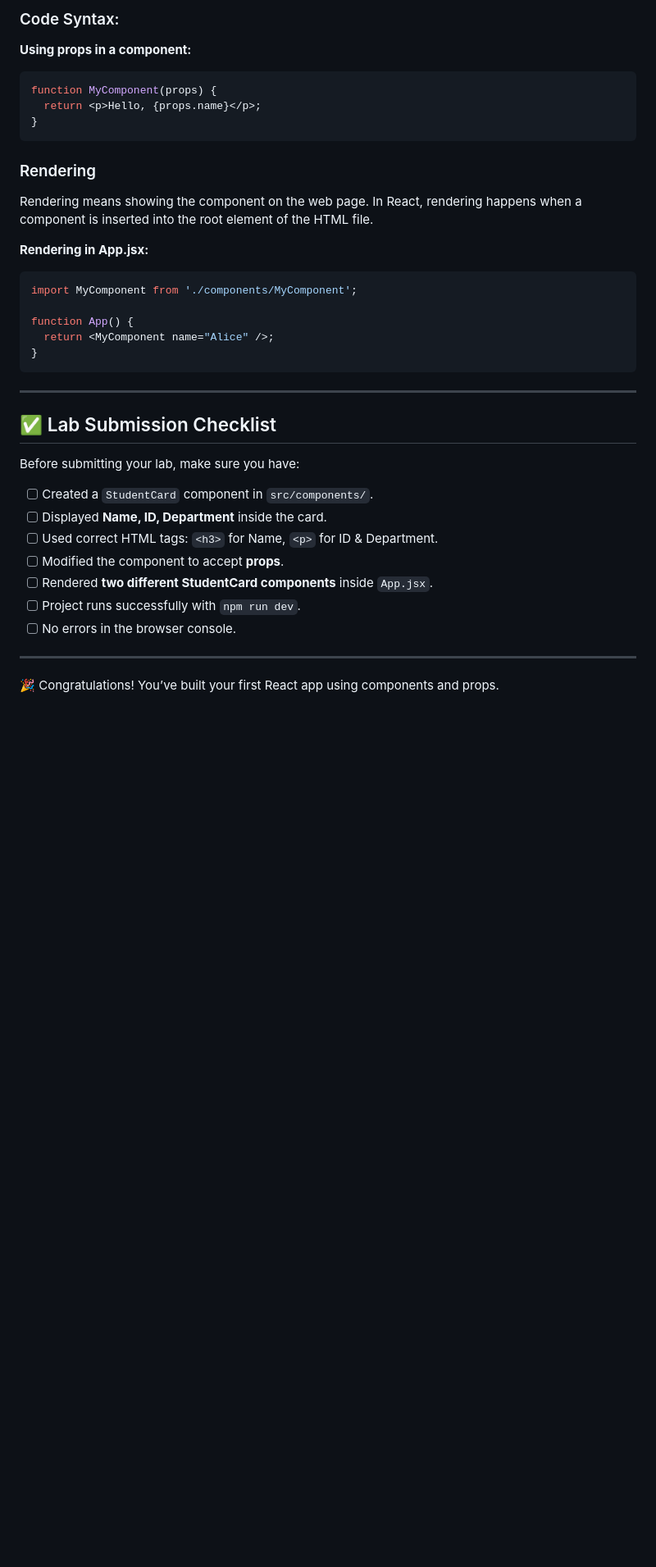
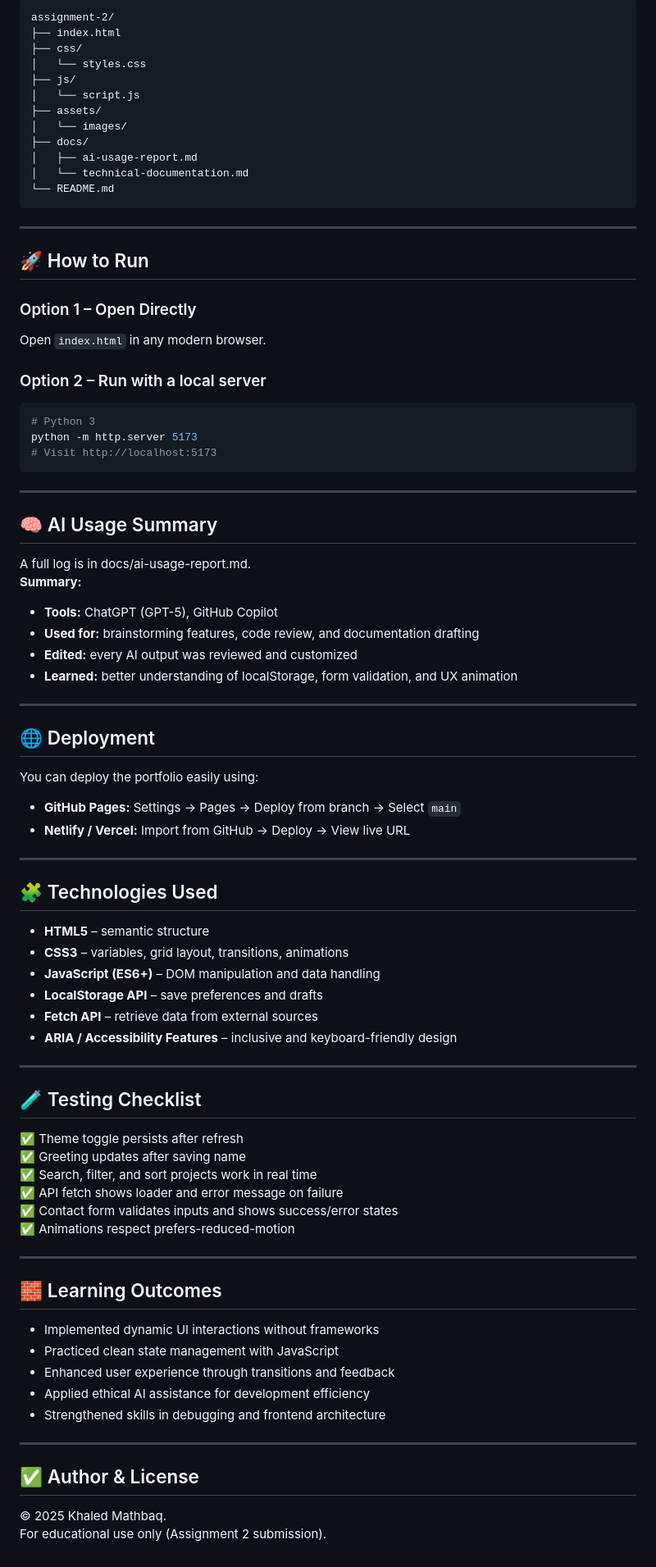
Before and after one commit to Khalidd0/assignment-2, a Markdown page: README.md, the part around one of its changes. Shown at 82% size. GitHub-like rendering; blank space fills up the shorter version.

````diff
--- a/README.md
+++ b/README.md
@@ -126,37 +31,79 @@ They make components dynamic and reusable.
-### Code Syntax:
-
-**Using props in a component:**
-```jsx
-function MyComponent(props) {
-  return <p>Hello, {props.name}</p>;
-}
-```
-###  Rendering
-Rendering means showing the component on the web page.
-In React, rendering happens when a component is inserted into the root element of the HTML file.
-
-**Rendering in App.jsx:**
-```jsx
-import MyComponent from './components/MyComponent';
-
-function App() {
-  return <MyComponent name="Alice" />;
-}
+assignment-2/
+├── index.html
+├── css/
+│   └── styles.css
+├── js/
+│   └── script.js
+├── assets/
+│   └── images/
+├── docs/
+│   ├── ai-usage-report.md
+│   └── technical-documentation.md
+└── README.md
 ```
 
 ---
 
-## ✅ Lab Submission Checklist
-Before submitting your lab, make sure you have:
+## 🚀 How to Run
+### Option 1 – Open Directly
+Open `index.html` in any modern browser.
 
-- [ ] Created a `StudentCard` component in `src/components/`.
-- [ ] Displayed **Name, ID, Department** inside the card.
-- [ ] Used correct HTML tags: `<h3>` for Name, `<p>` for ID & Department.
-- [ ] Modified the component to accept **props**.
-- [ ] Rendered **two different StudentCard components** inside `App.jsx`.
-- [ ] Project runs successfully with `npm run dev`.
-- [ ] No errors in the browser console.
+### Option 2 – Run with a local server
+```bash
+# Python 3
+python -m http.server 5173
+# Visit http://localhost:5173
+```
 
 ---
 
-🎉 Congratulations! You’ve built your first React app using components and props.
+## 🧠 AI Usage Summary
+A full log is in docs/ai-usage-report.md.
+**Summary:**
+- **Tools:** ChatGPT (GPT-5), GitHub Copilot
+- **Used for:** brainstorming features, code review, and documentation drafting
+- **Edited:** every AI output was reviewed and customized
+- **Learned:** better understanding of localStorage, form validation, and UX animation
+
+---
+
+## 🌐 Deployment
+You can deploy the portfolio easily using:
+
+- **GitHub Pages:** Settings → Pages → Deploy from branch → Select `main`
+- **Netlify / Vercel:** Import from GitHub → Deploy → View live URL
+
+---
+
+## 🧩 Technologies Used
+- **HTML5** – semantic structure
+- **CSS3** – variables, grid layout, transitions, animations
+- **JavaScript (ES6+)** – DOM manipulation and data handling
+- **LocalStorage API** – save preferences and drafts
+- **Fetch API** – retrieve data from external sources
+- **ARIA / Accessibility Features** – inclusive and keyboard-friendly design
+
+---
+
+## 🧪 Testing Checklist
+✅ Theme toggle persists after refresh
+✅ Greeting updates after saving name
+✅ Search, filter, and sort projects work in real time
+✅ API fetch shows loader and error message on failure
+✅ Contact form validates inputs and shows success/error states
+✅ Animations respect prefers-reduced-motion
+
+---
+
+## 🧱 Learning Outcomes
+- Implemented dynamic UI interactions without frameworks
+- Practiced clean state management with JavaScript
+- Enhanced user experience through transitions and feedback
+- Applied ethical AI assistance for development efficiency
+- Strengthened skills in debugging and frontend architecture
+
+---
+
+## ✅ Author & License
+© 2025 Khaled Mathbaq.
+For educational use only (Assignment 2 submission).
````
Also changed, not shown: other parts of README.md (+20 -115 lines).
